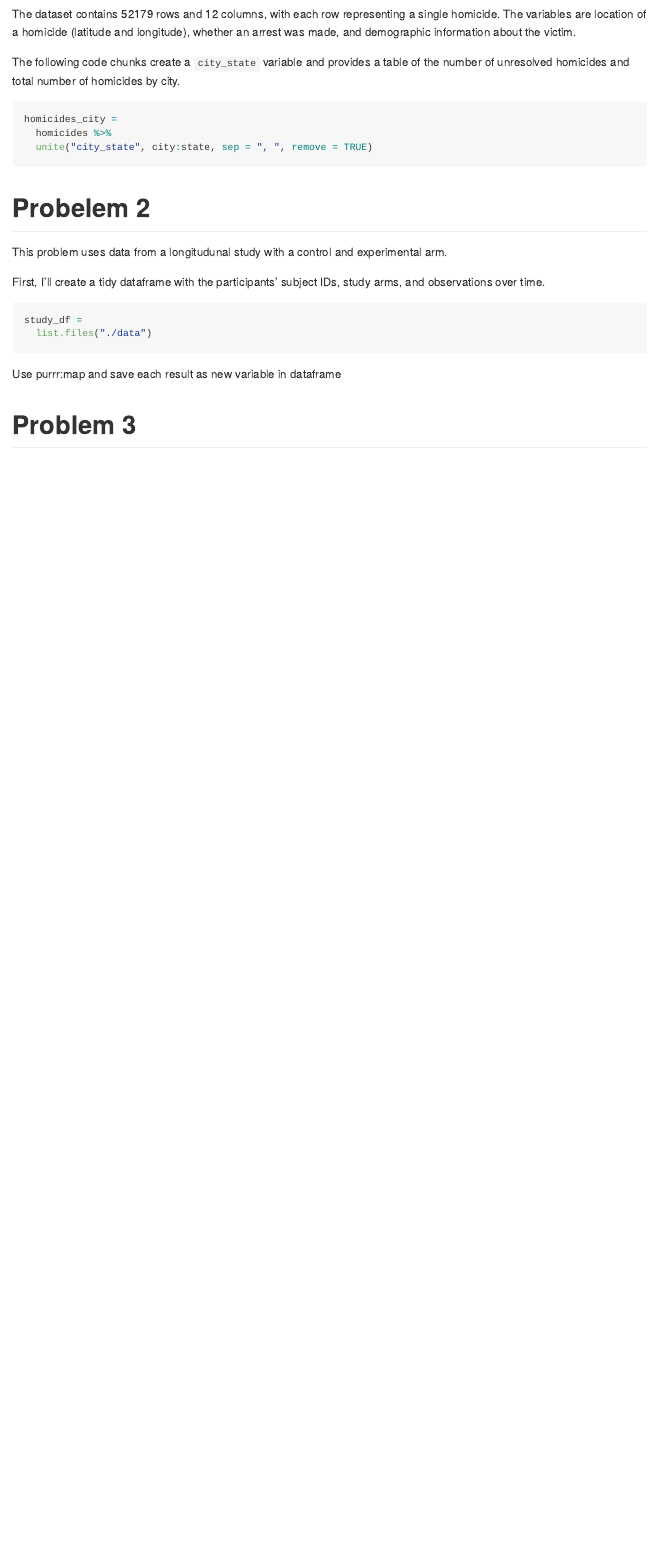
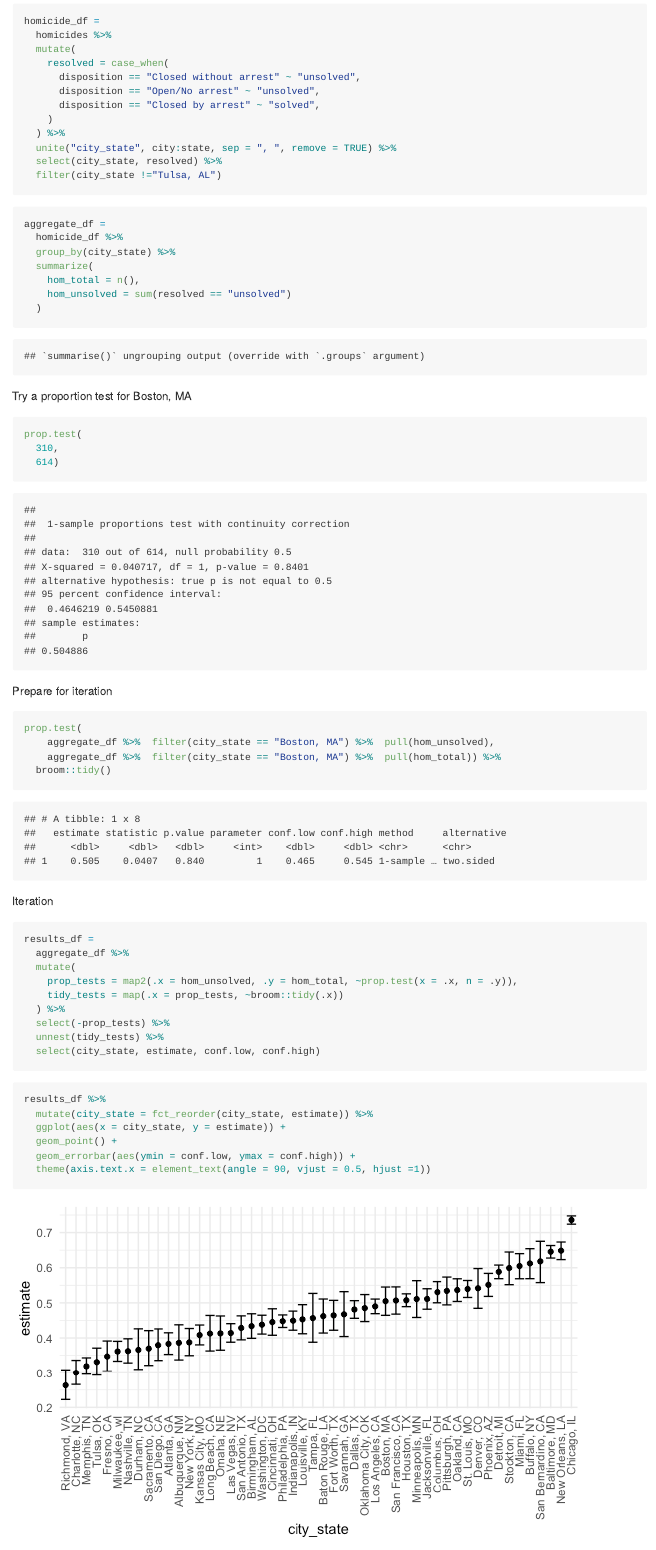
Before and after one commit to meb2308/p8105_hw5_meb2308, an R Markdown document (p8105_hw5_meb2308.Rmd): the page in a window 1100 px wide, from 980 px down before the commit and from 1110 px down after it. The pictures show the output file p8105_hw5_meb2308.md that the author committed with the source, drawn offline in the style of GitHub.

Commit message:
problem 1 in class code

````diff
--- a/p8105_hw5_meb2308.Rmd
+++ b/p8105_hw5_meb2308.Rmd
@@ -37,13 +36,74 @@ homicides =
 
 The dataset contains `r nrow(homicides)` rows and `r ncol(homicides)` columns, with each row representing a single homicide. The variables are location of a homicide (latitude and longitude), whether an arrest was made, and demographic information about the victim.
 
-The following code chunks create a `city_state` variable and provides a table of the number of unresolved homicides and total number of homicides by city.
+The following code chunks create a `city_state` variable and provide a table of the number of unresolved homicides and total number of homicides by city.
 
 ```{r}
-homicides_city =
+homicide_df =
   homicides %>%
-  unite("city_state", city:state, sep = ", ", remove = TRUE)
+  mutate(
+    resolved = case_when(
+      disposition == "Closed without arrest" ~ "unsolved",
+      disposition == "Open/No arrest" ~ "unsolved",
+      disposition == "Closed by arrest" ~ "solved",
+    )
+  ) %>%
+  unite("city_state", city:state, sep = ", ", remove = TRUE) %>%
+  select(city_state, resolved) %>%
+  filter(city_state !="Tulsa, AL")
 ```
+
+```{r}
+aggregate_df =
+  homicide_df %>%
+  group_by(city_state) %>%
+  summarize(
+    hom_total = n(),
+    hom_unsolved = sum(resolved == "unsolved")
+  )
+```
+
+Try a proportion test for Boston, MA
+
+```{r}
+prop.test(
+  310,
+  614)
+```
+
+Prepare for iteration
+
+```{r}
+prop.test(
+    aggregate_df %>%  filter(city_state == "Boston, MA") %>%  pull(hom_unsolved),
+    aggregate_df %>%  filter(city_state == "Boston, MA") %>%  pull(hom_total)) %>%
+  broom::tidy()
+
+```
+
+Iteration
+
+```{r}
+results_df =
+  aggregate_df %>%
+  mutate(
+    prop_tests = map2(.x = hom_unsolved, .y = hom_total, ~prop.test(x = .x, n = .y)),
+    tidy_tests = map(.x = prop_tests, ~broom::tidy(.x))
+  ) %>%
+  select(-prop_tests) %>%
+  unnest(tidy_tests) %>%
+  select(city_state, estimate, conf.low, conf.high)
+```
+
+```{r}
+results_df %>%
+  mutate(city_state = fct_reorder(city_state, estimate)) %>%
+  ggplot(aes(x = city_state, y = estimate)) +
+  geom_point() +
+  geom_errorbar(aes(ymin = conf.low, ymax = conf.high)) +
+  theme(axis.text.x = element_text(angle = 90, vjust = 0.5, hjust =1))
+```
+
 
 # Probelem 2
 
````
Also changed, not shown: p8105_hw5_meb2308.md, p8105_hw5_meb2308_files/figure-gfm/unnamed-chunk-8-1.png (added), p8105_hw5_meb2308.Rmd (1 more changed lines).
